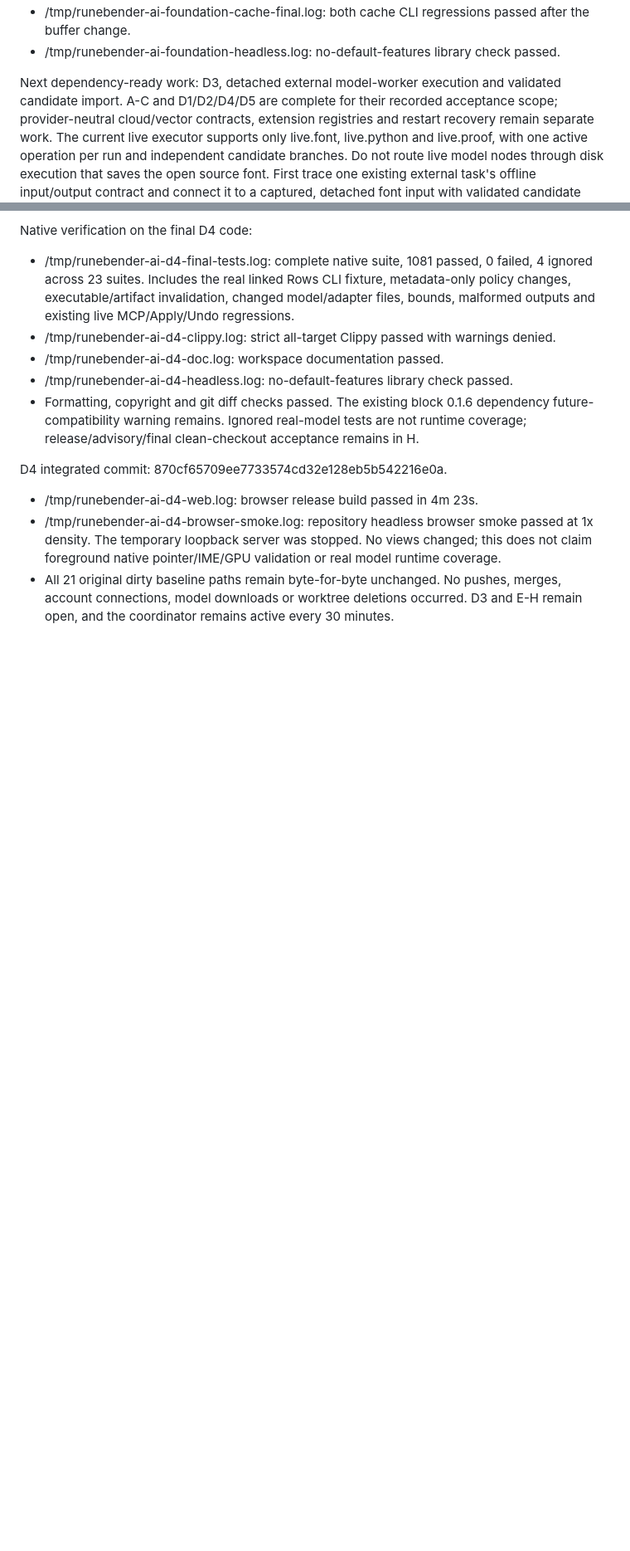
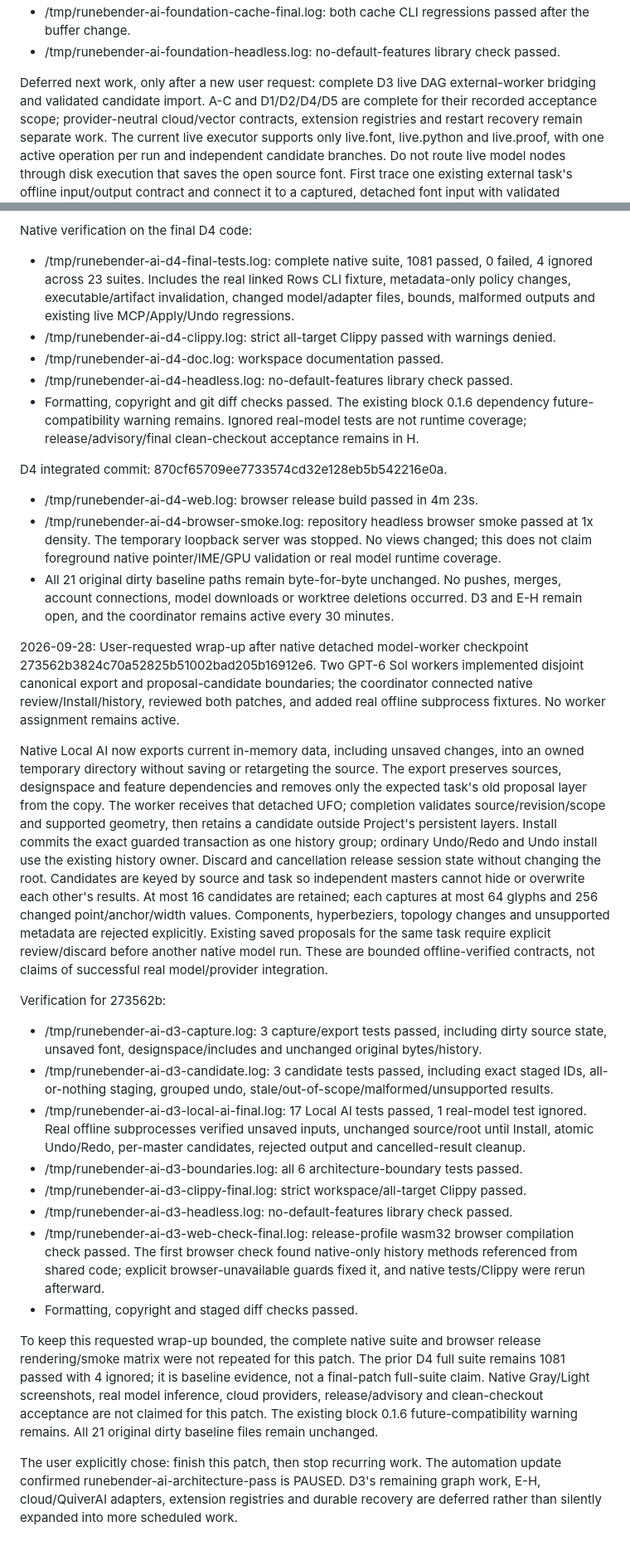
Before and after one commit to eliheuer/runebender-xilem, a Markdown page: AI-ARCHITECTURE-CHECKLIST.md, 2 parts joined by grey strips. Shown at 83% size. Drawn GitHub-style; blank space fills up the shorter version.

Commit message:
Close scheduled architecture pass with verified scope and deferred work

```diff
--- a/AI-ARCHITECTURE-CHECKLIST.md
+++ b/AI-ARCHITECTURE-CHECKLIST.md
@@ -230,7 +240,7 @@ Verification logs:
 - /tmp/runebender-ai-foundation-headless.log: no-default-features library check passed.
 
 
-Next dependency-ready work: D3, detached external model-worker execution and validated candidate import.
+Deferred next work, only after a new user request: complete D3 live DAG external-worker bridging and validated candidate import.
 A-C and D1/D2/D4/D5 are complete for their recorded acceptance scope; provider-neutral cloud/vector contracts, extension registries and restart recovery remain separate work.
 The current live executor supports only live.font, live.python and live.proof, with one active operation per run and independent candidate branches.
 Do not route live model nodes through disk execution that saves the open source font.
@@ -654,3 +664,42 @@ D4 integrated commit: 870cf65709ee7733574cd32e128eb5b542216e0a.
 - All 21 original dirty baseline paths remain byte-for-byte unchanged.
   No pushes, merges, account connections, model downloads or worktree deletions occurred.
   D3 and E-H remain open, and the coordinator remains active every 30 minutes.
+
+
+2026-09-28: User-requested wrap-up after native detached model-worker checkpoint 273562b3824c70a52825b51002bad205b16912e6.
+Two GPT-6 Sol workers implemented disjoint canonical export and proposal-candidate boundaries; the coordinator connected native review/Install/history, reviewed both patches, and added real offline subprocess fixtures.
+No worker assignment remains active.
+
+Native Local AI now exports current in-memory data, including unsaved changes, into an owned temporary directory without saving or retargeting the source.
+The export preserves sources, designspace and feature dependencies and removes only the expected task's old proposal layer from the copy.
+The worker receives that detached UFO; completion validates source/revision/scope and supported geometry, then retains a candidate outside Project's persistent layers.
+Install commits the exact guarded transaction as one history group; ordinary Undo/Redo and Undo install use the existing history owner.
+Discard and cancellation release session state without changing the root.
+Candidates are keyed by source and task so independent masters cannot hide or overwrite each other's results.
+At most 16 candidates are retained; each captures at most 64 glyphs and 256 changed point/anchor/width values.
+Components, hyperbeziers, topology changes and unsupported metadata are rejected explicitly.
+Existing saved proposals for the same task require explicit review/discard before another native model run.
+These are bounded offline-verified contracts, not claims of successful real model/provider integration.
+
+Verification for 273562b:
+
+- /tmp/runebender-ai-d3-capture.log: 3 capture/export tests passed, including dirty source state, unsaved font, designspace/includes and unchanged original bytes/history.
+- /tmp/runebender-ai-d3-candidate.log: 3 candidate tests passed, including exact staged IDs, all-or-nothing staging, grouped undo, stale/out-of-scope/malformed/unsupported results.
+- /tmp/runebender-ai-d3-local-ai-final.log: 17 Local AI tests passed, 1 real-model test ignored.
+  Real offline subprocesses verified unsaved inputs, unchanged source/root until Install, atomic Undo/Redo, per-master candidates, rejected output and cancelled-result cleanup.
+- /tmp/runebender-ai-d3-boundaries.log: all 6 architecture-boundary tests passed.
+- /tmp/runebender-ai-d3-clippy-final.log: strict workspace/all-target Clippy passed.
+- /tmp/runebender-ai-d3-headless.log: no-default-features library check passed.
+- /tmp/runebender-ai-d3-web-check-final.log: release-profile wasm32 browser compilation check passed.
+  The first browser check found native-only history methods referenced from shared code; explicit browser-unavailable guards fixed it, and native tests/Clippy were rerun afterward.
+- Formatting, copyright and staged diff checks passed.
+
+To keep this requested wrap-up bounded, the complete native suite and browser release rendering/smoke matrix were not repeated for this patch.
+The prior D4 full suite remains 1081 passed with 4 ignored; it is baseline evidence, not a final-patch full-suite claim.
+Native Gray/Light screenshots, real model inference, cloud providers, release/advisory and clean-checkout acceptance are not claimed for this patch.
+The existing block 0.1.6 future-compatibility warning remains.
+All 21 original dirty baseline files remain unchanged.
+
+The user explicitly chose: finish this patch, then stop recurring work.
+The automation update confirmed runebender-ai-architecture-pass is PAUSED.
+D3's remaining graph work, E-H, cloud/QuiverAI adapters, extension registries and durable recovery are deferred rather than silently expanded into more scheduled work.
```
Also changed, not shown: other parts of AI-ARCHITECTURE-CHECKLIST.md (+10 -0 lines).
